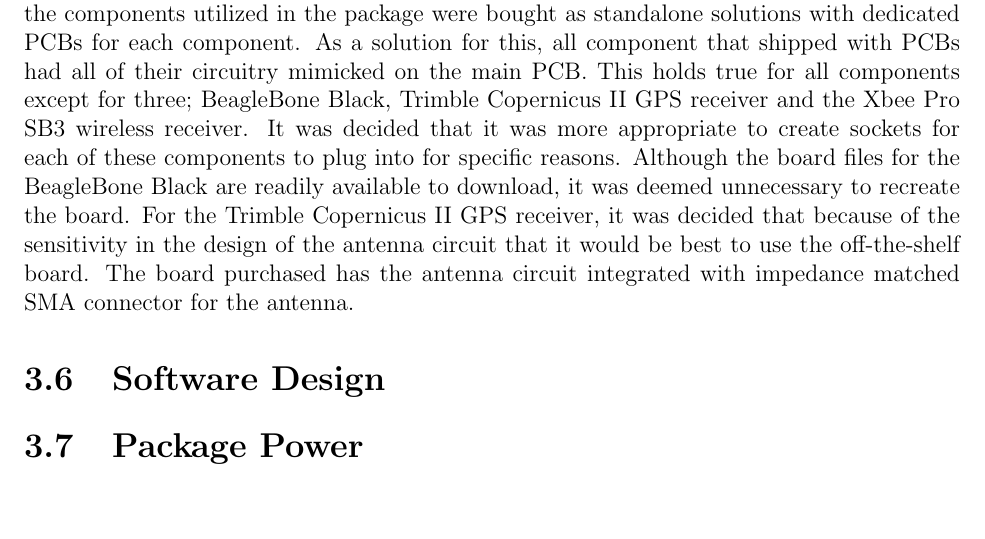
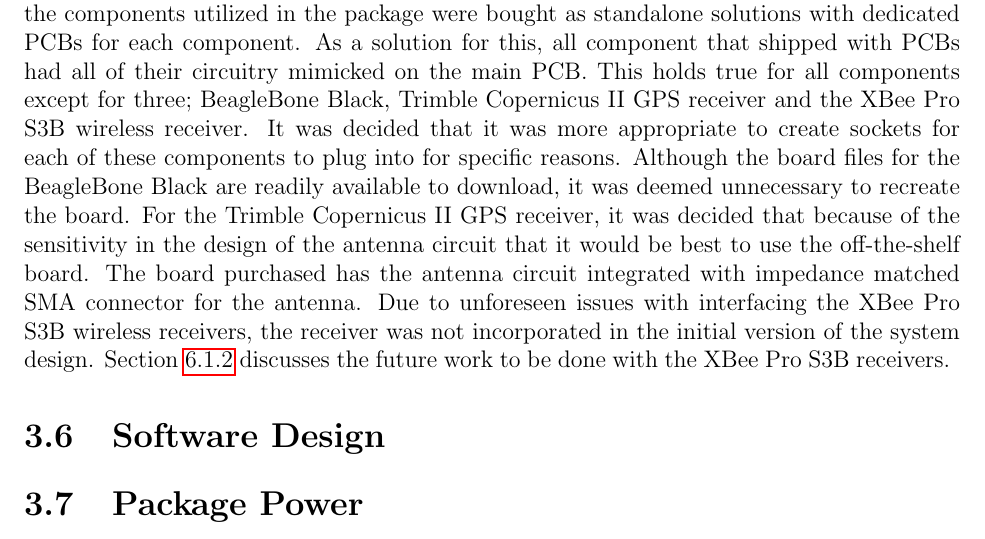
Before and after one commit to jordantkirby/OCE496_URI, a LaTeX document (Report/OCE496_MAIN.tex, which reads Report/KIRBY_ElectronicDesign.tex): part of page 17 of 42, cut so that both start at the same text, the shorter picture padded with empty space. Compiled offline with pdfLaTeX.

Commit message:
More PCB

```diff
--- a/Report/KIRBY_ElectronicDesign.tex
+++ b/Report/KIRBY_ElectronicDesign.tex
@@ -83,10 +84,10 @@
 For various reasons, the scope of the PCB was change from being a carrier board to completely integrating all of the components.
 This posed difficulties as many of the components utilized in the package were bought as standalone solutions with dedicated PCBs for each component.
 As a solution for this, all component that shipped with PCBs had all of their circuitry mimicked on the main PCB.
-This holds true for all components except for three; BeagleBone Black, Trimble Copernicus II GPS receiver and the Xbee Pro SB3 wireless receiver.
+This holds true for all components except for three; BeagleBone Black, Trimble Copernicus II GPS receiver and the XBee Pro S3B wireless receiver.
 It was decided that it was more appropriate to create sockets for each of these components to plug into for specific reasons.
 Although the board files for the BeagleBone Black are readily available to download, it was deemed unnecessary to recreate the board.
 For the Trimble Copernicus II GPS receiver, it was decided that because of the sensitivity in the design of the antenna circuit that it would be best to use the off-the-shelf board.
 The board purchased has the antenna circuit integrated with impedance matched SMA connector for the antenna.
-
-\label{sec:PCB}
+Due to unforeseen issues with interfacing the XBee Pro S3B wireless receivers, the receiver was not incorporated in the initial version of the system design.
+Section \ref{sec:XBeeFuture} discusses the future work to be done with the XBee Pro S3B receivers.
```
Also changed, not shown: Report/OCE496_MAIN.tex (+1 -0 lines), Report/KIRBY_Circuitry.tex (deleted), Report/KIRBY_ElectronicDesign.tex (1 more changed lines).
